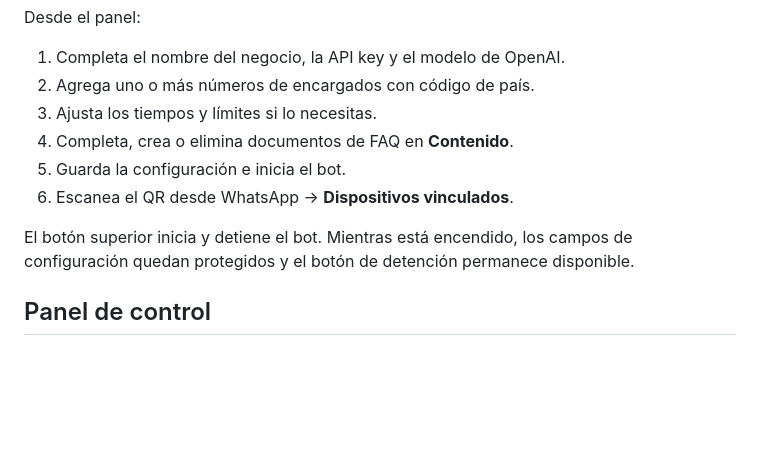
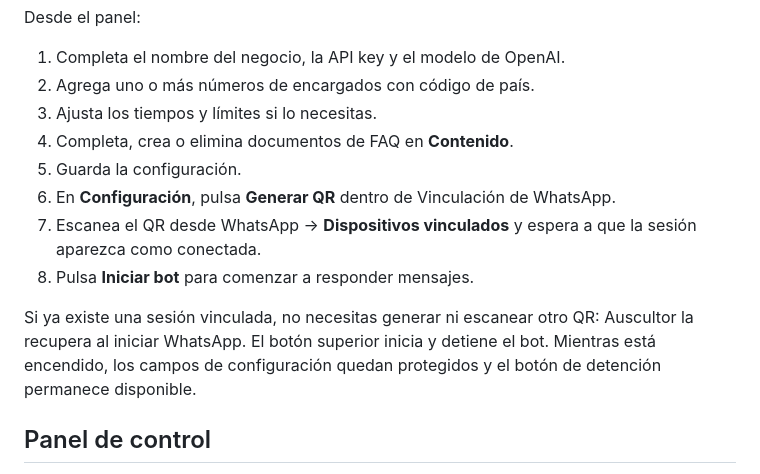
Before and after one commit to javierbalcazars/auscultor, a Markdown page: README.md, the part around the change. GitHub-like rendering; blank space fills up the shorter version.

Commit message:
Actualizado desde v1.9.2

```diff
--- a/README.md
+++ b/README.md
@@ -48,10 +48,14 @@ Desde el panel:
 2. Agrega uno o más números de encargados con código de país.
 3. Ajusta los tiempos y límites si lo necesitas.
 4. Completa, crea o elimina documentos de FAQ en **Contenido**.
-5. Guarda la configuración e inicia el bot.
-6. Escanea el QR desde WhatsApp → **Dispositivos vinculados**.
+5. Guarda la configuración.
+6. En **Configuración**, pulsa **Generar QR** dentro de Vinculación de WhatsApp.
+7. Escanea el QR desde WhatsApp → **Dispositivos vinculados** y espera a que la
+   sesión aparezca como conectada.
+8. Pulsa **Iniciar bot** para comenzar a responder mensajes.
 
-El botón superior inicia y detiene el bot. Mientras está encendido, los campos
+Si ya existe una sesión vinculada, no necesitas generar ni escanear otro QR:
+Auscultor la recupera al iniciar WhatsApp. El botón superior inicia y detiene el bot. Mientras está encendido, los campos
 de configuración quedan protegidos y el botón de detención permanece disponible.
 
 ## Panel de control
```
